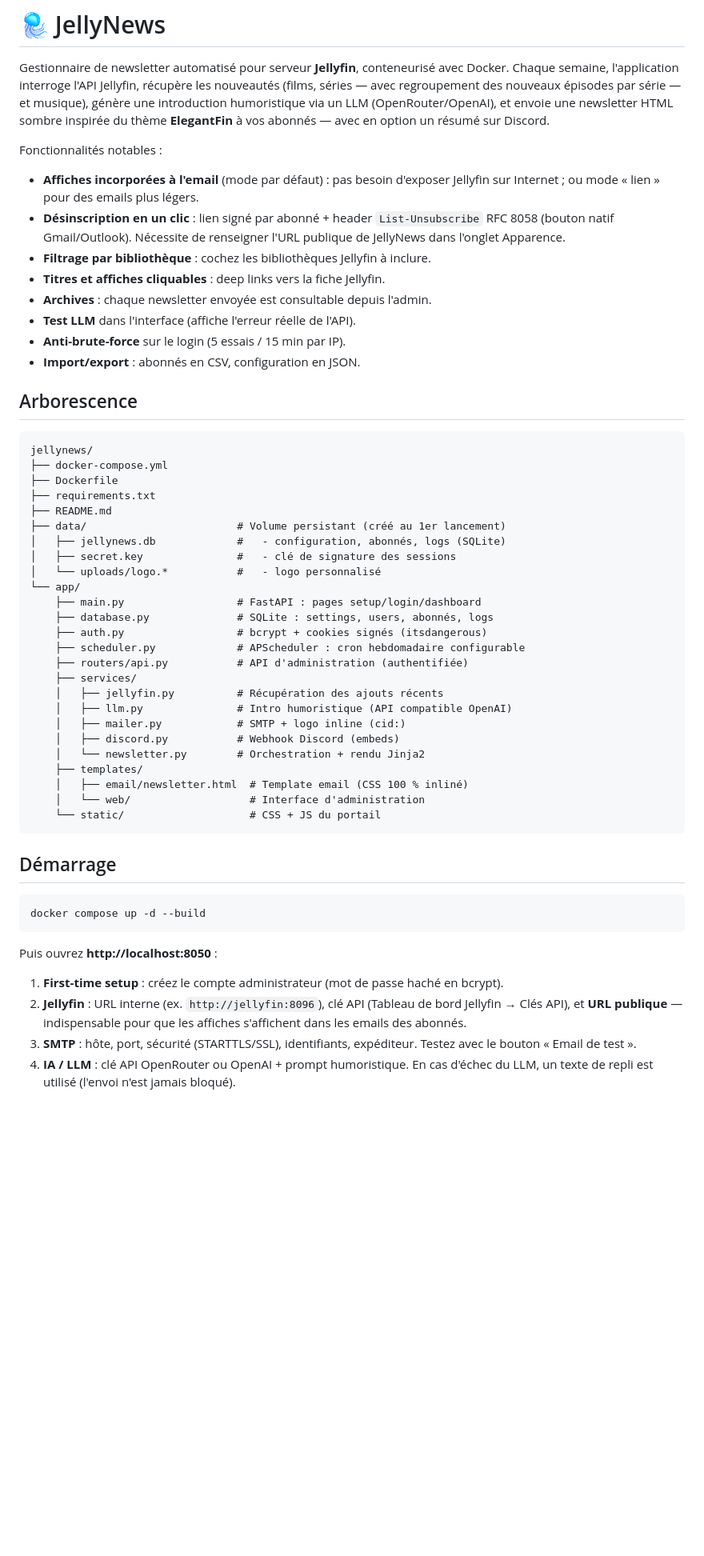
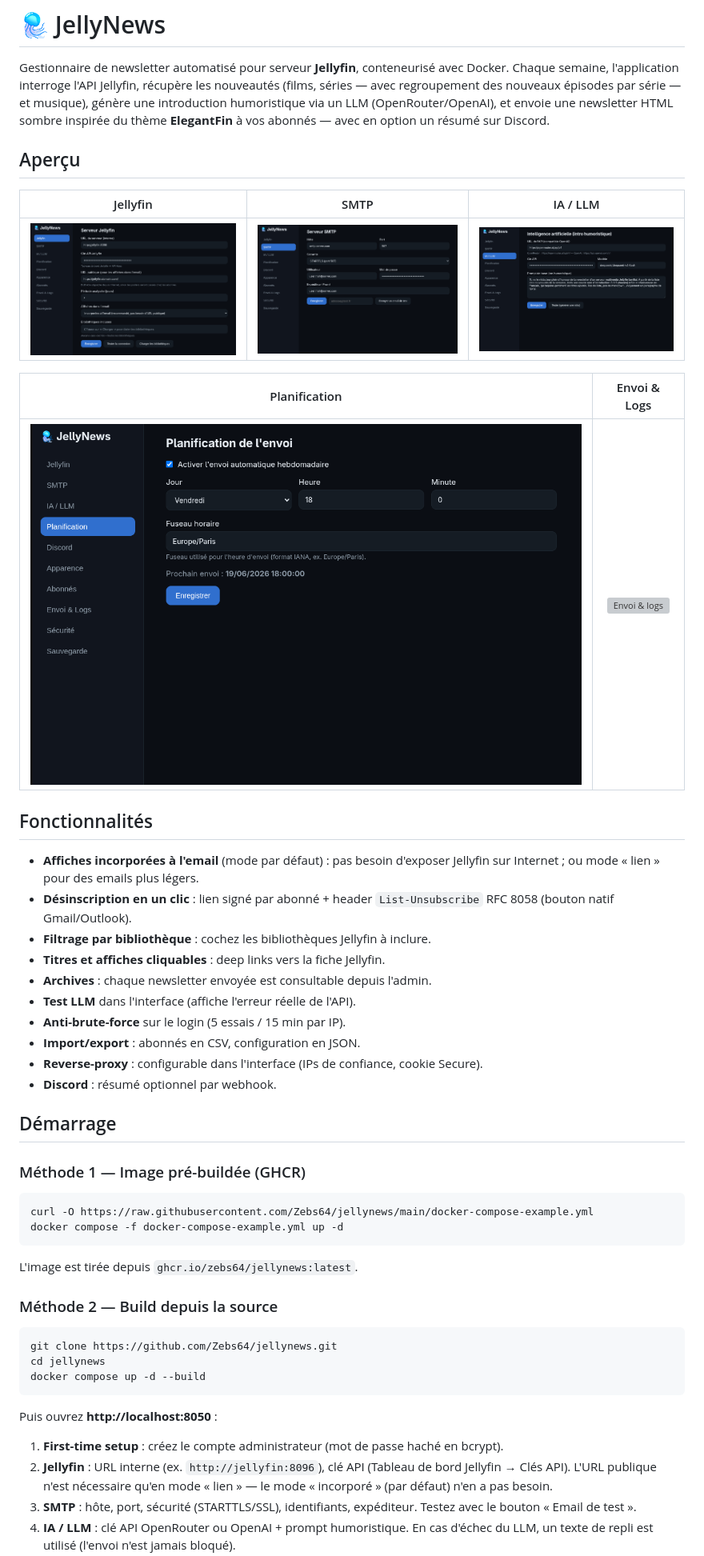
Before and after one commit to Zebs64/jellynews, a Markdown page: README.md, the part around one of its changes. Shown at 80% size. Rendered like a GitHub page; pictures changed too: screenshots/01-jellyfin.png (added), screenshots/02-smtp.png (added), screenshots/03-llm.png (added); blank space fills up the shorter version; grey boxes are pictures that could not be loaded.

Commit message:
docs: README — aperçu + deux méthodes (GHCR/build), corrections obsolètes

````diff
--- a/README.md
+++ b/README.md
@@ -7,53 +7,47 @@ génère une introduction humoristique via un LLM (OpenRouter/OpenAI), et envoie
 une newsletter HTML sombre inspirée du thème **ElegantFin** à vos abonnés —
 avec en option un résumé sur Discord.
 
-Fonctionnalités notables :
+## Aperçu
+
+| Jellyfin | SMTP | IA / LLM |
+|:---:|:---:|:---:|
+| ![Jellyfin](screenshots/01-jellyfin.png) | ![SMTP](screenshots/02-smtp.png) | ![LLM](screenshots/03-llm.png) |
+
+| Planification | Envoi & Logs |
+|:---:|:---:|
+| ![Planification](screenshots/04-planification.png) | ![Envoi & logs](screenshots/05-envoi-logs.webp) |
+
+## Fonctionnalités
 
 - **Affiches incorporées à l'email** (mode par défaut) : pas besoin d'exposer
   Jellyfin sur Internet ; ou mode « lien » pour des emails plus légers.
 - **Désinscription en un clic** : lien signé par abonné + header
-  `List-Unsubscribe` RFC 8058 (bouton natif Gmail/Outlook). Nécessite de
-  renseigner l'URL publique de JellyNews dans l'onglet Apparence.
+  `List-Unsubscribe` RFC 8058 (bouton natif Gmail/Outlook).
 - **Filtrage par bibliothèque** : cochez les bibliothèques Jellyfin à inclure.
 - **Titres et affiches cliquables** : deep links vers la fiche Jellyfin.
 - **Archives** : chaque newsletter envoyée est consultable depuis l'admin.
 - **Test LLM** dans l'interface (affiche l'erreur réelle de l'API).
 - **Anti-brute-force** sur le login (5 essais / 15 min par IP).
 - **Import/export** : abonnés en CSV, configuration en JSON.
-
-## Arborescence
-
-```
-jellynews/
-├── docker-compose.yml
-├── Dockerfile
-├── requirements.txt
-├── README.md
-├── data/                        # Volume persistant (créé au 1er lancement)
-│   ├── jellynews.db             #   - configuration, abonnés, logs (SQLite)
-│   ├── secret.key               #   - clé de signature des sessions
-│   └── uploads/logo.*           #   - logo personnalisé
-└── app/
-    ├── main.py                  # FastAPI : pages setup/login/dashboard
-    ├── database.py              # SQLite : settings, users, abonnés, logs
-    ├── auth.py                  # bcrypt + cookies signés (itsdangerous)
-    ├── scheduler.py             # APScheduler : cron hebdomadaire configurable
-    ├── routers/api.py           # API d'administration (authentifiée)
-    ├── services/
-    │   ├── jellyfin.py          # Récupération des ajouts récents
-    │   ├── llm.py               # Intro humoristique (API compatible OpenAI)
-    │   ├── mailer.py            # SMTP + logo inline (cid:)
-    │   ├── discord.py           # Webhook Discord (embeds)
-    │   └── newsletter.py        # Orchestration + rendu Jinja2
-    ├── templates/
-    │   ├── email/newsletter.html  # Template email (CSS 100 % inliné)
-    │   └── web/                   # Interface d'administration
-    └── static/                    # CSS + JS du portail
-```
+- **Reverse-proxy** : configurable dans l'interface (IPs de confiance, cookie Secure).
+- **Discord** : résumé optionnel par webhook.
 
 ## Démarrage
 
+### Méthode 1 — Image pré-buildée (GHCR)
+
 ```bash
+curl -O https://raw.githubusercontent.com/Zebs64/jellynews/main/docker-compose-example.yml
+docker compose -f docker-compose-example.yml up -d
+```
+
+L'image est tirée depuis `ghcr.io/zebs64/jellynews:latest`.
+
+### Méthode 2 — Build depuis la source
+
+```bash
+git clone https://github.com/Zebs64/jellynews.git
+cd jellynews
 docker compose up -d --build
 ```
 
@@ -61,8 +55,8 @@ Puis ouvrez **http://localhost:8050** :
 
 1. **First-time setup** : créez le compte administrateur (mot de passe haché en bcrypt).
 2. **Jellyfin** : URL interne (ex. `http://jellyfin:8096`), clé API
-   (Tableau de bord Jellyfin → Clés API), et **URL publique** — indispensable
-   pour que les affiches s'affichent dans les emails des abonnés.
+   (Tableau de bord Jellyfin → Clés API). L'URL publique n'est nécessaire
+   qu'en mode « lien » — le mode « incorporé » (par défaut) n'en a pas besoin.
 3. **SMTP** : hôte, port, sécurité (STARTTLS/SSL), identifiants, expéditeur.
    Testez avec le bouton « Email de test ».
 4. **IA / LLM** : clé API OpenRouter ou OpenAI + prompt humoristique.
````
Also changed, not shown: other parts of README.md (+40 -8 lines), 1 other file.
